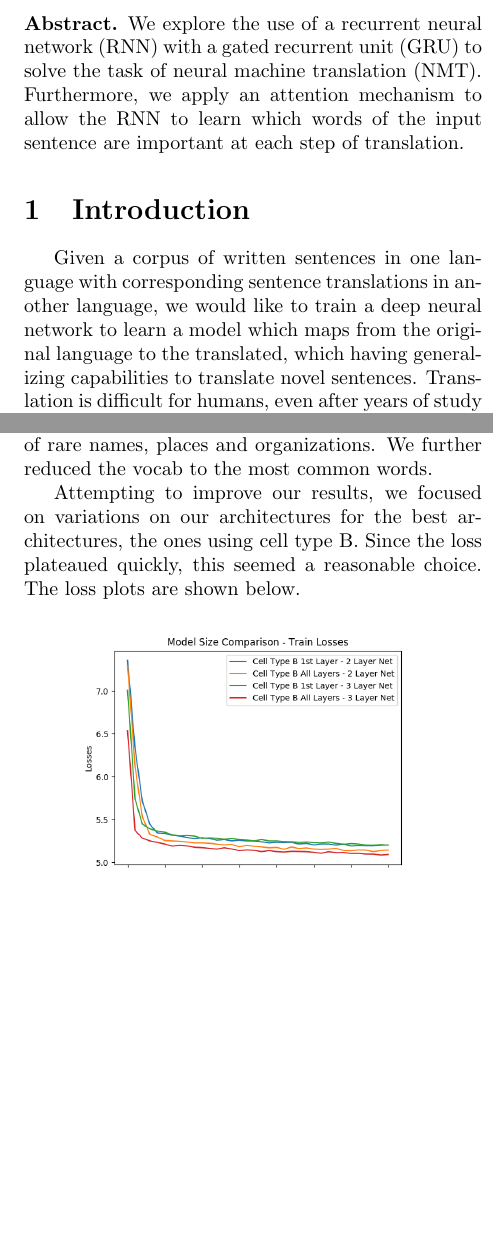
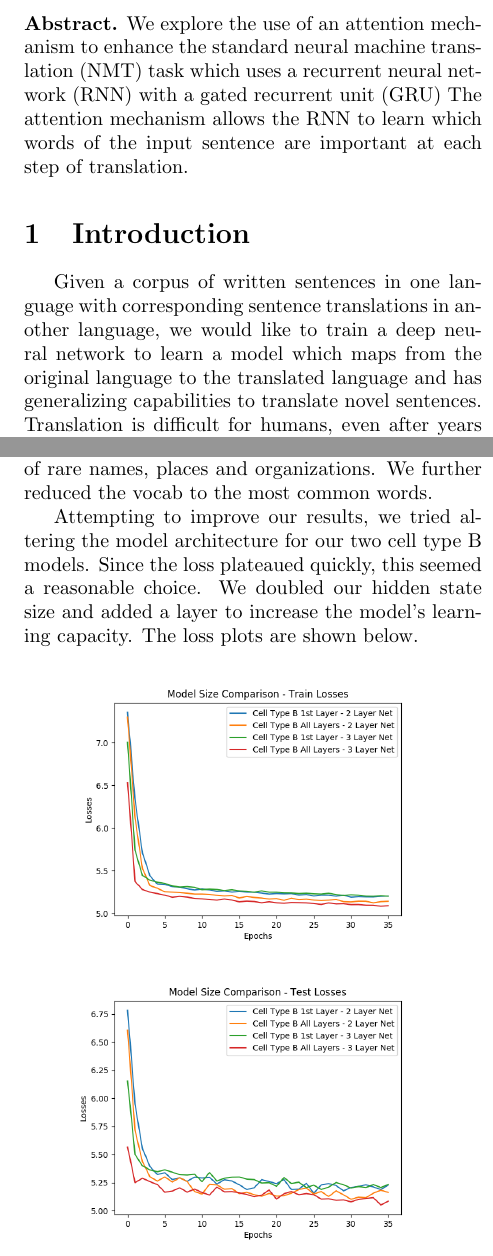
Before and after one commit to rlaboulaye/attention_mechanism, a LaTeX document (report/report.tex): two parts of the columns of pages 1 and 4 of 4, joined at a grey line, cut so that both start at the same text, the shorter picture padded with empty space. Compiled offline with pdfLaTeX.

Commit message:
reviewed report; final draft

```diff
--- a/report/report.tex
+++ b/report/report.tex
@@ -16,14 +16,15 @@
 \begin{multicols}{2}
 
 \noindent \textbf{Abstract.}
-We explore the use of a recurrent neural network (RNN) with a gated recurrent unit (GRU) to solve
-the task of neural machine translation (NMT). Furthermore, we apply an attention mechanism to allow
-the RNN to learn which words of the input sentence are important at each step of translation.
+We explore the use of an attention mechanism to enhance the standard neural machine translation (NMT)
+task which uses a recurrent neural network (RNN) with a gated recurrent unit (GRU)
+The attention mechanism allows the RNN to learn which words of the input sentence are important at
+each step of translation.
 
 \section{Introduction}
 Given a corpus of written sentences in one language with corresponding sentence translations in
 another language, we would like to train a deep neural network to learn a model which maps from the
-original language to the translated, which having generalizing capabilities to translate novel
+original language to the translated language and has generalizing capabilities to translate novel
 sentences.
 Translation is difficult for humans, even after years of study and practice, and is often best
 performed by those who have studied and used the two languages in question from their nativity.
@@ -214,9 +215,9 @@ We attempted to simplify the learning process from the beginning.
 We applied NER to remove the occurances of rare names, places and organizations.
 We further reduced the vocab to the most common words.
 
-Attempting to improve our results, we focused on variations on our architectures for the best
-architectures, the ones using cell type B.
+Attempting to improve our results, we tried altering the model architecture for our two cell type B models.
 Since the loss plateaued quickly, this seemed a reasonable choice.
+We doubled our hidden state size and added a layer to increase the model's learning capacity.
 The loss plots are shown below.
 
 \begin{center}
@@ -233,4 +234,3 @@ There is slight improvement in the capacity of the model when using more layers,
 In future iterations, we would consider a couple more variations to lower the word error rate.
 It is possible that the models could drop out of their local minima given significantly longer
 training time.
-Furthermore, a differ loss function could ease the task at hand for the models.
```
Also changed, not shown: report/report.pdf, report/report.tex (16 more changed lines), 1 other file.
